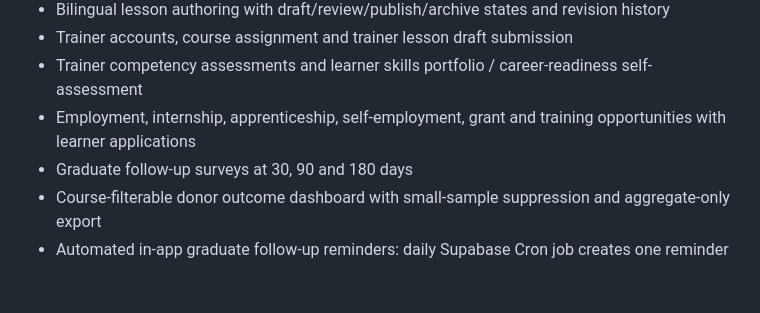
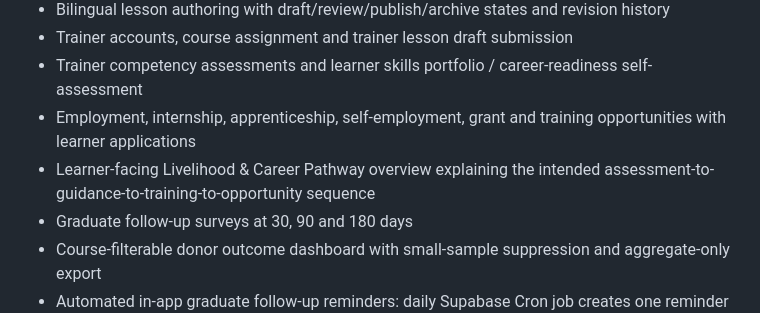
Before and after one commit to forerunners-mm/ForeRunners, a Markdown page: livelihood-learning-center/README.md, the part around the change. Rendered like a GitHub page; blank space fills up the shorter version.

Commit message:
Document livelihood pathway overview

```diff
--- a/livelihood-learning-center/README.md
+++ b/livelihood-learning-center/README.md
@@ -35,6 +35,7 @@ Bilingual (Myanmar / English) learning platform for the ForeRunners Livelihood &
 - Trainer accounts, course assignment and trainer lesson draft submission
 - Trainer competency assessments and learner skills portfolio / career-readiness self-assessment
 - Employment, internship, apprenticeship, self-employment, grant and training opportunities with learner applications
+- Learner-facing Livelihood & Career Pathway overview explaining the intended assessment-to-guidance-to-training-to-opportunity sequence
 - Graduate follow-up surveys at 30, 90 and 180 days
 - Course-filterable donor outcome dashboard with small-sample suppression and aggregate-only export
 - Automated in-app graduate follow-up reminders: daily Supabase Cron job creates one reminder per due period; learners see and mark their own reminders as read inside their account
```
